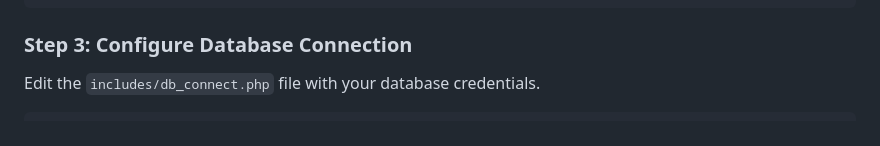
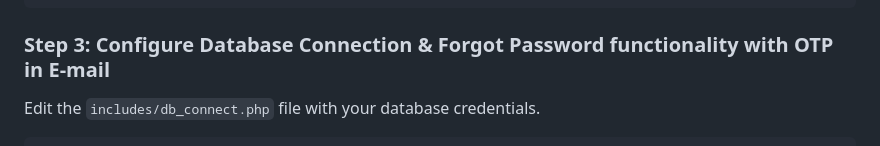
Before and after one commit to kalyangupta12/SImple-Login-Reg-using-PHP, a Markdown page: README.md, the part around the change. Rendered like a GitHub page.

Commit message:
Late Night

````diff
--- a/README.md
+++ b/README.md
@@ -58,7 +58,7 @@ CREATE TABLE `signup-users` (
 );
 ```
 
-### Step 3: Configure Database Connection
+### Step 3: Configure Database Connection & Forgot Password functionality with OTP in E-mail
 
 Edit the `includes/db_connect.php` file with your database credentials.
 
````
